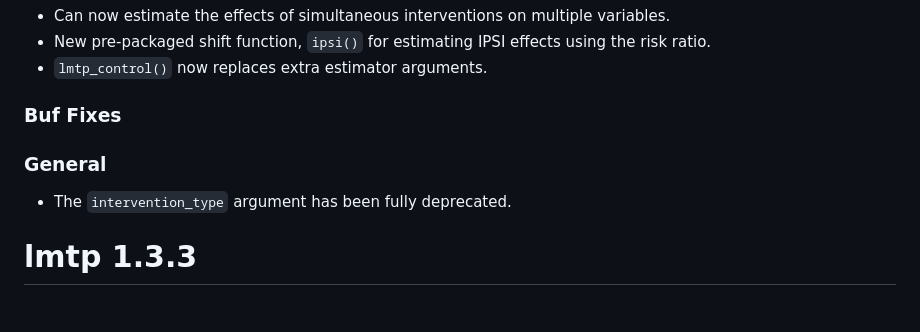
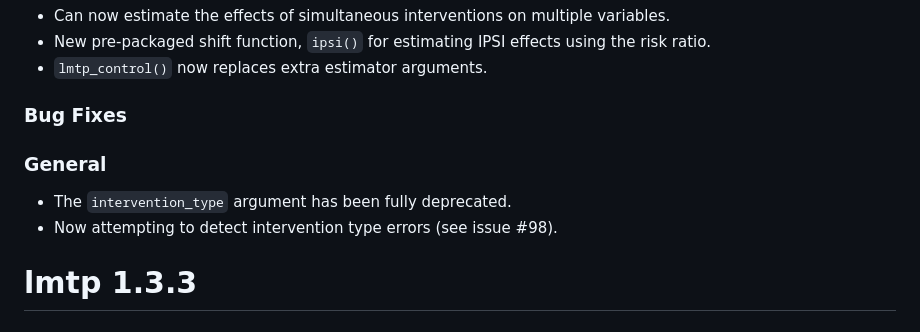
Before and after one commit to nt-williams/lmtp, a Markdown page: NEWS.md, the part around the change. GitHub-like rendering.

Commit message:
Updated NEWS

```diff
--- a/NEWS.md
+++ b/NEWS.md
@@ -6,11 +6,12 @@
 -   New pre-packaged shift function, `ipsi()` for estimating IPSI effects using the risk ratio.
 -   `lmtp_control()` now replaces extra estimator arguments.
 
-### Buf Fixes
+### Bug Fixes
 
 ### General
 
 -   The `intervention_type` argument has been fully deprecated.
+-   Now attempting to detect intervention type errors (see issue \#98).
 
 # lmtp 1.3.3
 
```
